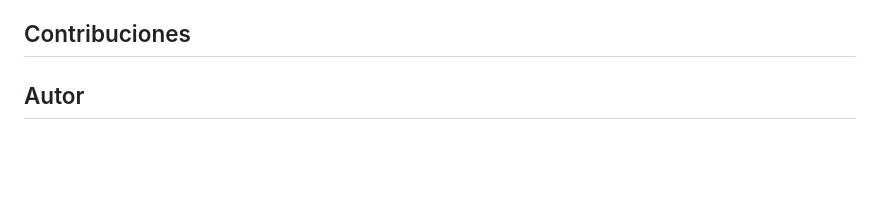
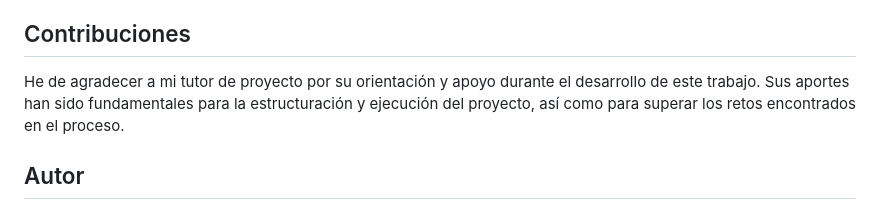
Before and after one commit to zkjon/PFG25, a Markdown page: README.md, the part around the change. GitHub-like rendering; blank space fills up the shorter version.

```diff
--- a/README.md
+++ b/README.md
@@ -78,7 +78,7 @@ El proyecto se ha desarrollado utilizando las siguientes tecnologías:
 4. Consulta tu perfil y el historial de pedidos en cualquier momento.
 
 ## Contribuciones
-
+He de agradecer a mi tutor de proyecto por su orientación y apoyo durante el desarrollo de este trabajo. Sus aportes han sido fundamentales para la estructuración y ejecución del proyecto, así como para superar los retos encontrados en el proceso.
 ## Autor
 - **Nombre del Autor:** [Jon Imanol Ruiz Hermoso]
 - **Contacto:** [focusyts@gmail.com]
```
